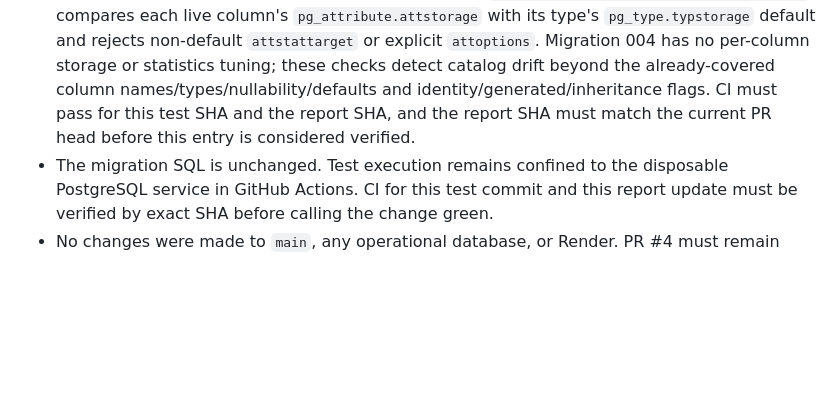
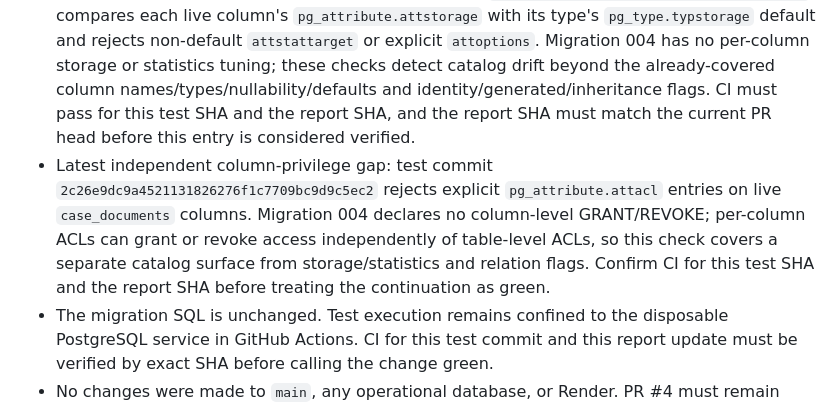
Before and after one commit to fzhtftp-commits/Dadban, a Markdown page: docs/case-documents-migration-004-catalog-audit-report.md, the part around the change. Rendered like a GitHub page; blank space fills up the shorter version.

Commit message:
Document column-level ACL catalog audit

```diff
--- a/docs/case-documents-migration-004-catalog-audit-report.md
+++ b/docs/case-documents-migration-004-catalog-audit-report.md
@@ -10,6 +10,7 @@ Scope: `backend/migrations/004_case_documents_metadata.sql` on `feature/case-doc
 - Follow-on independent gap: test commit `b0c55f967107802e78016f71d7cd10c0ec3422a4` checks `pg_class.reloptions` is `NULL` for the migration-created table and all its indexes. Migration 004 specifies no relation storage parameters; this catches untracked `ALTER TABLE/INDEX ... SET (...)` drift that can change storage behavior while leaving column/constraint/index identities intact. CI for this test commit and the resulting report commit must be verified by exact SHA before declaring the current head green.
 - Next independent index/constraint semantics gap: test commit `e0c8758ff8905dc79444f01ee92088e3b1f1b535` now rejects any `pg_index.indisexclusion=true`, requires every unique index to have `indimmediate=true`, and confirms the primary-key constraint is neither deferrable nor initially deferred. Migration 004 defines no exclusion index and declares an ordinary immediate primary key plus an immediate partial unique idempotency index; these catalog flags are not covered by existing index key/opclass/predicate/NULL-semantics assertions. Verify the test and report CI by exact SHA before marking this continuation green.
 - Latest independent column-catalog gap: test commit `c13117ee2d45124820e6bfe3b59c685bf17e09ed` compares each live column's `pg_attribute.attstorage` with its type's `pg_type.typstorage` default and rejects non-default `attstattarget` or explicit `attoptions`. Migration 004 has no per-column storage or statistics tuning; these checks detect catalog drift beyond the already-covered column names/types/nullability/defaults and identity/generated/inheritance flags. CI must pass for this test SHA and the report SHA, and the report SHA must match the current PR head before this entry is considered verified.
+- Latest independent column-privilege gap: test commit `2c26e9dc9a4521131826276f1c7709bc9d9c5ec2` rejects explicit `pg_attribute.attacl` entries on live `case_documents` columns. Migration 004 declares no column-level GRANT/REVOKE; per-column ACLs can grant or revoke access independently of table-level ACLs, so this check covers a separate catalog surface from storage/statistics and relation flags. Confirm CI for this test SHA and the report SHA before treating the continuation as green.
 - The migration SQL is unchanged. Test execution remains confined to the disposable PostgreSQL service in GitHub Actions. CI for this test commit and this report update must be verified by exact SHA before calling the change green.
 - No changes were made to `main`, any operational database, or Render. PR #4 must remain Draft and unmerged.
 
```
